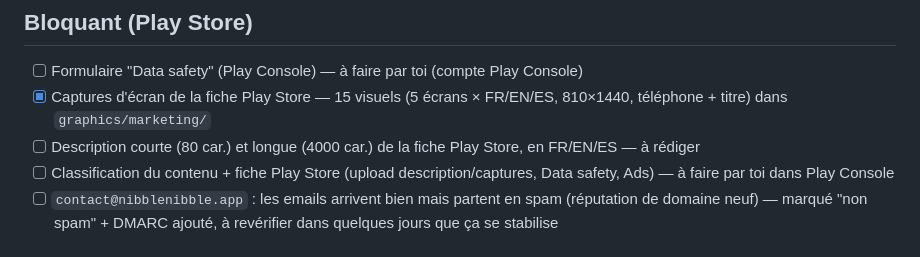
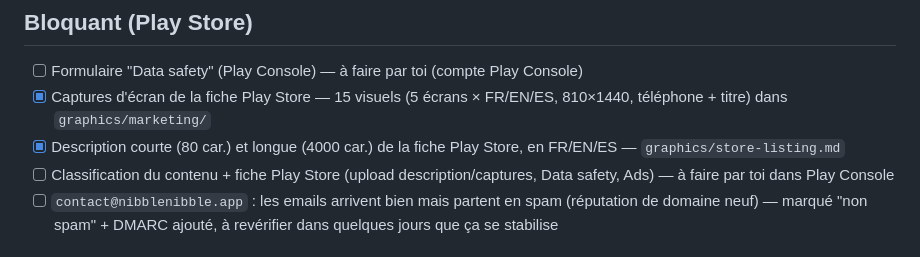
Before and after one commit to guillaumer-ctrl/nibblenibble, a Markdown page: TODO.md, the part around the change. GitHub-like rendering.

Commit message:
TODO: mark store description as done

```diff
--- a/TODO.md
+++ b/TODO.md
@@ -5,7 +5,7 @@ Liste vivante : dis-moi quoi ajouter/cocher/supprimer et je la tiens à jour.
 ## Bloquant (Play Store)
 - [ ] Formulaire "Data safety" (Play Console) — à faire par toi (compte Play Console)
 - [x] Captures d'écran de la fiche Play Store — 15 visuels (5 écrans × FR/EN/ES, 810×1440, téléphone + titre) dans `graphics/marketing/`
-- [ ] Description courte (80 car.) et longue (4000 car.) de la fiche Play Store, en FR/EN/ES — à rédiger
+- [x] Description courte (80 car.) et longue (4000 car.) de la fiche Play Store, en FR/EN/ES — `graphics/store-listing.md`
 - [ ] Classification du contenu + fiche Play Store (upload description/captures, Data safety, Ads) — à faire par toi dans Play Console
 - [ ] `contact@nibblenibble.app` : les emails arrivent bien mais partent en spam (réputation de domaine neuf) — marqué "non spam" + DMARC ajouté, à revérifier dans quelques jours que ça se stabilise
 
```
